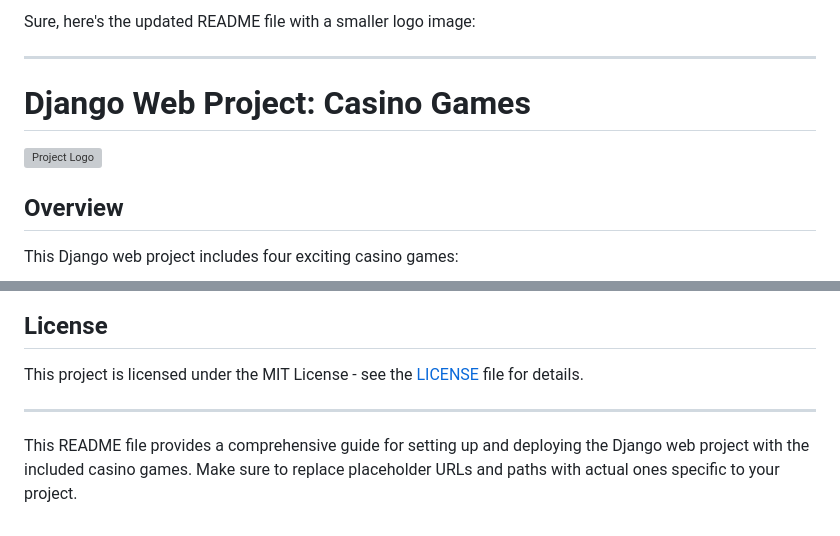
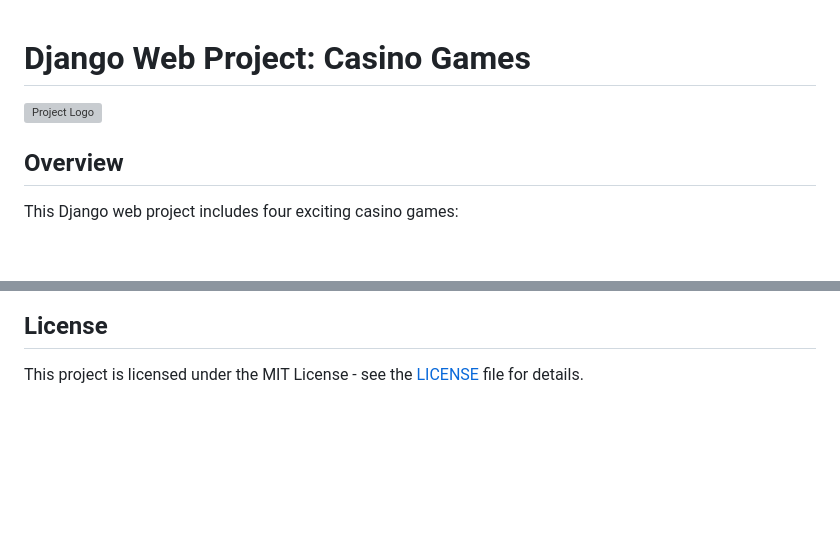
Before and after one commit to JainRishi23/GAMESPHERE, a Markdown page: README.md, 2 parts joined by grey strips. Drawn GitHub-style; blank space fills up the shorter version; grey boxes are pictures that could not be loaded.

```diff
--- a/README.md
+++ b/README.md
@@ -1,6 +1,2 @@
-Sure, here's the updated README file with a smaller logo image:
-
----
-
 # Django Web Project: Casino Games
 
@@ -232,7 +228,3 @@ Now you can access the project at `http://127.0.0.1:8000/`.
 ## License
 
 This project is licensed under the MIT License - see the [LICENSE](LICENSE) file for details.
-
----
-
-This README file provides a comprehensive guide for setting up and deploying the Django web project with the included casino games. Make sure to replace placeholder URLs and paths with actual ones specific to your project.
```
Also changed, not shown: other parts of README.md (+1 -1 lines).
